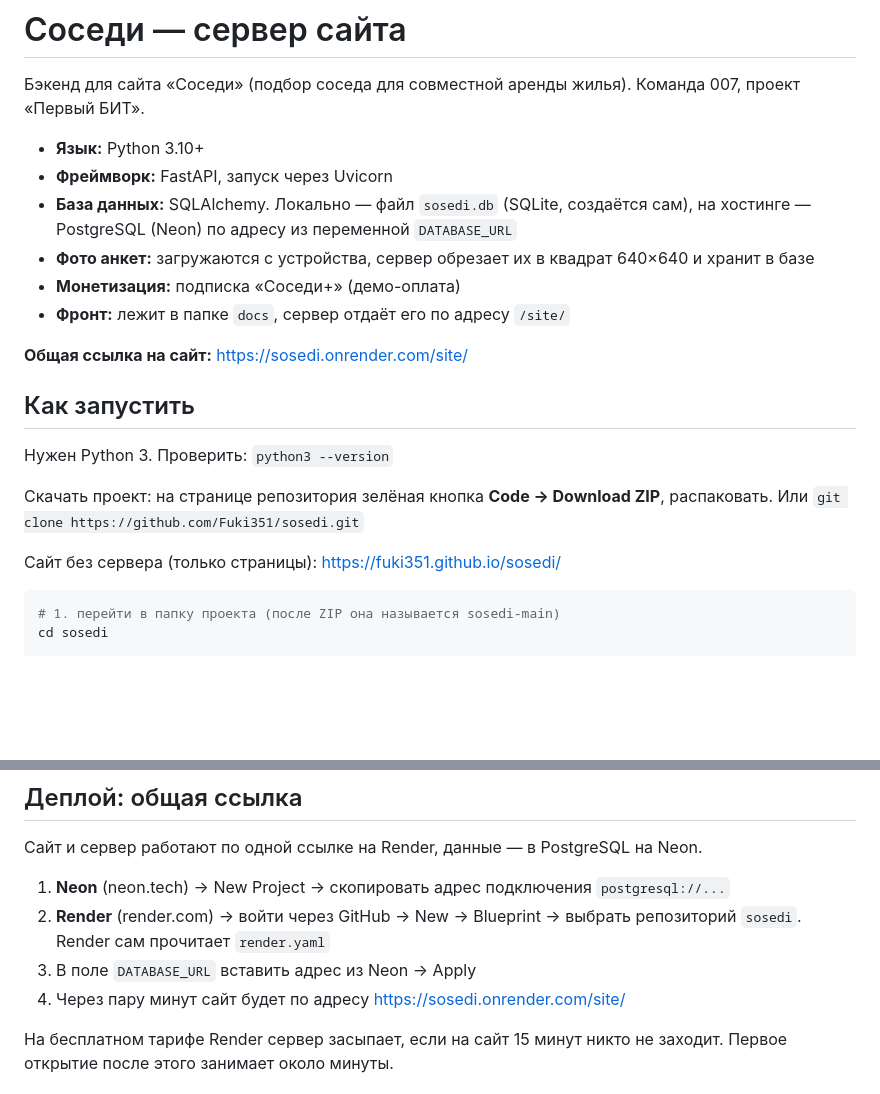
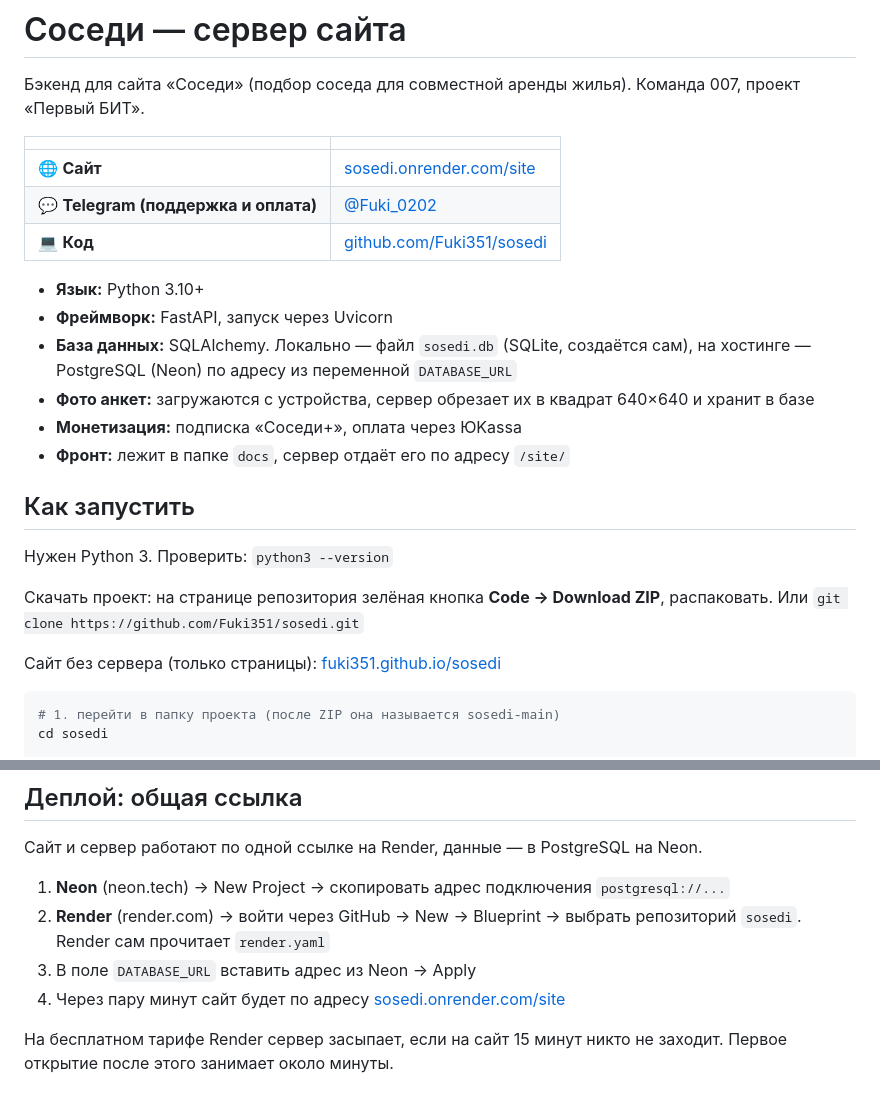
Before and after one commit to Fuki351/sosedi, a Markdown page: README.md, 2 parts joined by grey strips. Drawn GitHub-style; blank space fills up the shorter version.

Commit message:
README: блок ссылок — сайт, Telegram поддержки, код
Co-Authored-By: Claude Opus 5.5 <noreply@anthropic.com>
Claude-Session: https://claude.ai/code/session_013puJGUgrbbhQRj8ocWFY4b

````diff
--- a/README.md
+++ b/README.md
@@ -3,14 +3,18 @@
 Бэкенд для сайта «Соседи» (подбор соседа для совместной аренды жилья).
 Команда 007, проект «Первый БИТ».
 
+| | |
+|---|---|
+| 🌐 **Сайт** | [sosedi.onrender.com/site](https://sosedi.onrender.com/site/) |
+| 💬 **Telegram (поддержка и оплата)** | [@Fuki_0202](https://t.me/Fuki_0202) |
+| 💻 **Код** | [github.com/Fuki351/sosedi](https://github.com/Fuki351/sosedi) |
+
 - **Язык:** Python 3.10+
 - **Фреймворк:** FastAPI, запуск через Uvicorn
 - **База данных:** SQLAlchemy. Локально — файл `sosedi.db` (SQLite, создаётся сам), на хостинге — PostgreSQL (Neon) по адресу из переменной `DATABASE_URL`
 - **Фото анкет:** загружаются с устройства, сервер обрезает их в квадрат 640×640 и хранит в базе
-- **Монетизация:** подписка «Соседи+» (демо-оплата)
+- **Монетизация:** подписка «Соседи+», оплата через ЮKassa
 - **Фронт:** лежит в папке `docs`, сервер отдаёт его по адресу `/site/`
-
-**Общая ссылка на сайт:** https://sosedi.onrender.com/site/
 
 ## Как запустить
 
@@ -18,7 +22,7 @@
 
 Скачать проект: на странице репозитория зелёная кнопка **Code → Download ZIP**, распаковать. Или `git clone https://github.com/Fuki351/sosedi.git`
 
-Сайт без сервера (только страницы): https://fuki351.github.io/sosedi/
+Сайт без сервера (только страницы): [fuki351.github.io/sosedi](https://fuki351.github.io/sosedi/)
 
 ```bash
 # 1. перейти в папку проекта (после ZIP она называется sosedi-main)
@@ -147,7 +151,7 @@ sosedi/
 1. **Neon** (neon.tech) → New Project → скопировать адрес подключения `postgresql://...`
 2. **Render** (render.com) → войти через GitHub → New → Blueprint → выбрать репозиторий `sosedi`. Render сам прочитает `render.yaml`
 3. В поле `DATABASE_URL` вставить адрес из Neon → Apply
-4. Через пару минут сайт будет по адресу https://sosedi.onrender.com/site/
+4. Через пару минут сайт будет по адресу [sosedi.onrender.com/site](https://sosedi.onrender.com/site/)
 
 На бесплатном тарифе Render сервер засыпает, если на сайт 15 минут никто не заходит. Первое открытие после этого занимает около минуты.
 
````
